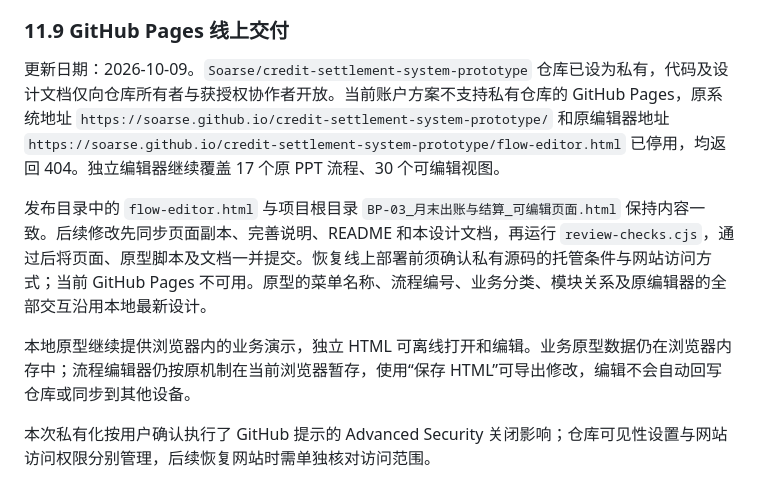
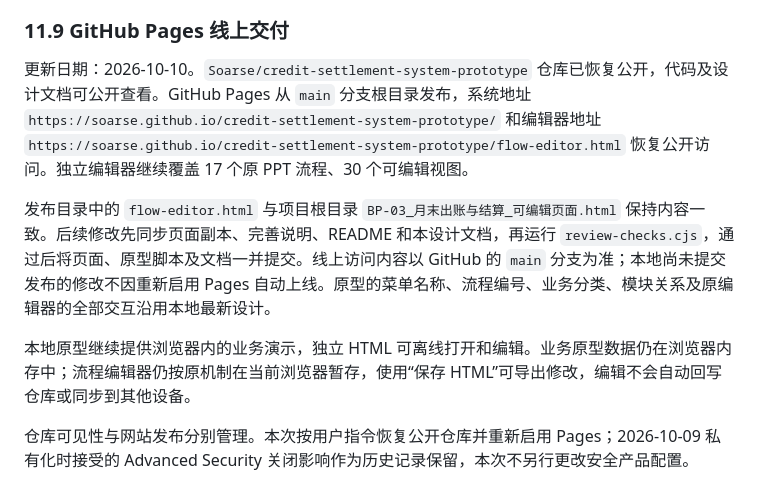
Before and after one commit to Soarse/credit-settlement-system-prototype, a Markdown page: docs/信贷资方结算系统_30个流程与模块关系说明.md, the part around the change. Rendered like a GitHub page.

Commit message:
同步设计文档中的公开仓库和 Pages 恢复说明

```diff
--- a/docs/信贷资方结算系统_30个流程与模块关系说明.md
+++ b/docs/信贷资方结算系统_30个流程与模块关系说明.md
@@ -872,10 +872,10 @@ flowchart LR
 
 ### 11.9 GitHub Pages 线上交付
 
-更新日期：2026-10-09。`Soarse/credit-settlement-system-prototype` 仓库已设为私有，代码及设计文档仅向仓库所有者与获授权协作者开放。当前账户方案不支持私有仓库的 GitHub Pages，原系统地址 `https://soarse.github.io/credit-settlement-system-prototype/` 和原编辑器地址 `https://soarse.github.io/credit-settlement-system-prototype/flow-editor.html` 已停用，均返回 404。独立编辑器继续覆盖 17 个原 PPT 流程、30 个可编辑视图。
+更新日期：2026-10-10。`Soarse/credit-settlement-system-prototype` 仓库已恢复公开，代码及设计文档可公开查看。GitHub Pages 从 `main` 分支根目录发布，系统地址 `https://soarse.github.io/credit-settlement-system-prototype/` 和编辑器地址 `https://soarse.github.io/credit-settlement-system-prototype/flow-editor.html` 恢复公开访问。独立编辑器继续覆盖 17 个原 PPT 流程、30 个可编辑视图。
 
-发布目录中的 `flow-editor.html` 与项目根目录 `BP-03_月末出账与结算_可编辑页面.html` 保持内容一致。后续修改先同步页面副本、完善说明、README 和本设计文档，再运行 `review-checks.cjs`，通过后将页面、原型脚本及文档一并提交。恢复线上部署前须确认私有源码的托管条件与网站访问方式；当前 GitHub Pages 不可用。原型的菜单名称、流程编号、业务分类、模块关系及原编辑器的全部交互沿用本地最新设计。
+发布目录中的 `flow-editor.html` 与项目根目录 `BP-03_月末出账与结算_可编辑页面.html` 保持内容一致。后续修改先同步页面副本、完善说明、README 和本设计文档，再运行 `review-checks.cjs`，通过后将页面、原型脚本及文档一并提交。线上访问内容以 GitHub 的 `main` 分支为准；本地尚未提交发布的修改不因重新启用 Pages 自动上线。原型的菜单名称、流程编号、业务分类、模块关系及原编辑器的全部交互沿用本地最新设计。
 
 本地原型继续提供浏览器内的业务演示，独立 HTML 可离线打开和编辑。业务原型数据仍在浏览器内存中；流程编辑器仍按原机制在当前浏览器暂存，使用“保存 HTML”可导出修改，编辑不会自动回写仓库或同步到其他设备。
 
-本次私有化按用户确认执行了 GitHub 提示的 Advanced Security 关闭影响；仓库可见性设置与网站访问权限分别管理，后续恢复网站时需单独核对访问范围。
+仓库可见性与网站发布分别管理。本次按用户指令恢复公开仓库并重新启用 Pages；2026-10-09 私有化时接受的 Advanced Security 关闭影响作为历史记录保留，本次不另行更改安全产品配置。
```
